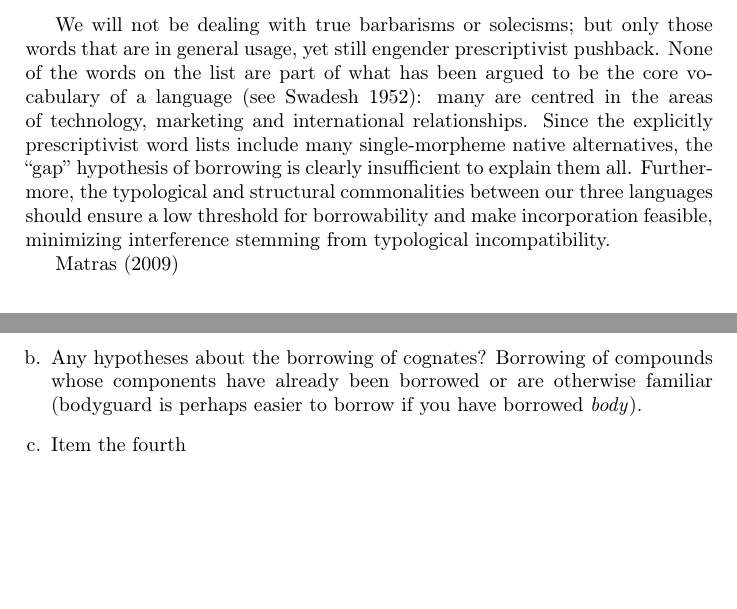
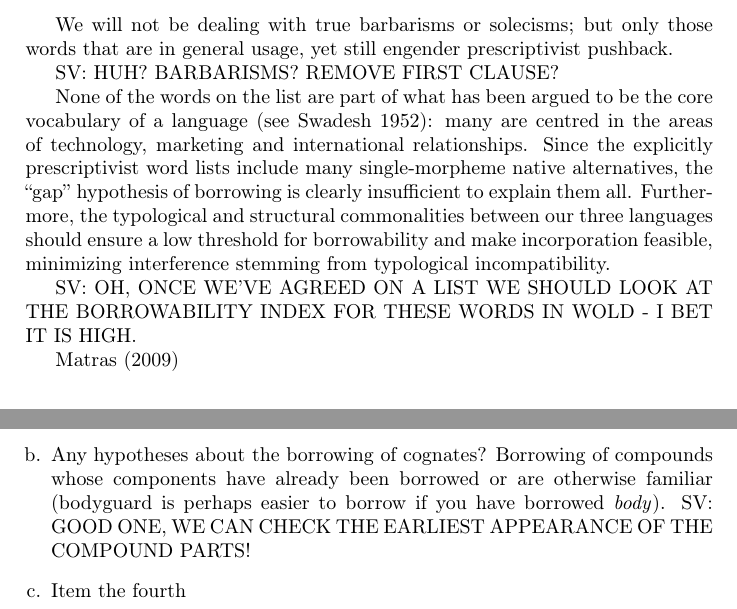
Before and after one commit to montero-melis/SPD_loanwords, a LaTeX document (ProjectProposal.tex): two parts of page 4 of 5, joined at a grey line, cut so that both start at the same text, the shorter picture padded with empty space. Compiled offline with pdfLaTeX.

Commit message:
Added notes to Sigi's text

```diff
--- a/ProjectProposal.tex
+++ b/ProjectProposal.tex
@@ -129,9 +127,15 @@ Besides filling in referential gaps in the host language, the main reason speake
 
 It is common for loan words to become structurally integrated in the host language, phonetically as well as grammatically, with native phonemes and e.g. plurality markers substituting for the donor language's. The degree of structural integration into the host language is often a correlate of the level of bilingualism prevalent in the speaker community. Given that speakers of Swedish, Dutch and Spanish may show significant difference in their familiarity with or fluency in English (FOR REFERENCE SEE EMAIL), we expect to see differences here (FLESH OUT).
 
-We will not be dealing with true barbarisms or solecisms; but only those words that are in general usage, yet still engender prescriptivist pushback. None of the words on the list are part of what has been argued to be the core vocabulary of a language (see Swadesh 1952): many are centred in the areas of technology, marketing and international relationships. Since the explicitly prescriptivist word lists include many single-morpheme native alternatives, the ``gap'' hypothesis of borrowing is clearly insufficient to explain them all. Furthermore, the typological and structural commonalities between our three languages should ensure a low threshold for borrowability and make incorporation feasible, minimizing interference stemming from typological incompatibility.
+
+We will not be dealing with true barbarisms or solecisms; but only those words that are in general usage, yet still engender prescriptivist pushback.
+
+SV: HUH? BARBARISMS? REMOVE FIRST CLAUSE?
 
 
+None of the words on the list are part of what has been argued to be the core vocabulary of a language (see Swadesh 1952): many are centred in the areas of technology, marketing and international relationships. Since the explicitly prescriptivist word lists include many single-morpheme native alternatives, the ``gap'' hypothesis of borrowing is clearly insufficient to explain them all. Furthermore, the typological and structural commonalities between our three languages should ensure a low threshold for borrowability and make incorporation feasible, minimizing interference stemming from typological incompatibility.
+
+SV: OH, ONCE WE'VE AGREED ON A LIST WE SHOULD LOOK AT THE BORROWABILITY INDEX FOR THESE WORDS IN WOLD - I BET IT IS HIGH.
 
 
 \cite{Matras2009}
@@ -163,7 +167,7 @@ We will not be dealing with true barbarisms or solecisms; but only those words t
 
 \begin{enumerate}[a.]
 	\item \citet{Matras2009} writes on pp 172-173 when discussing integration of loans into the host language: ``We saw in Chapter 5 that bilinguals may choose to integrate some insertions but not to integrate others. This flexibility is largely limited, however, to active bilinguals; once a word has spread into the repertoire of monolinguals, it will tend to follow a fixed morpho-syntactic integration pattern.'' Does this entail hypotheses about the type of loans we expect in the three languages? The degree of incorporation? About differential incorporation (Swedes having the highest degree of bilingualism; Spaniards the least; Dutch intermediate)?
-	\item  Any hypotheses about the borrowing of cognates? Borrowing of compounds whose components have already been borrowed or are otherwise familiar (bodyguard is perhaps easier to borrow if you have borrowed \emph{body}).
+	\item  Any hypotheses about the borrowing of cognates? Borrowing of compounds whose components have already been borrowed or are otherwise familiar (bodyguard is perhaps easier to borrow if you have borrowed \emph{body}). SV: GOOD ONE, WE CAN CHECK THE EARLIEST APPEARANCE OF THE COMPOUND PARTS!
 %	\item  Any hypotheses about the borrowing of English grammatical markers? Like plural markings? Dutch has a native -s plural; perhaps Spanish -os and -as can be counted as such too. Does this entail differences in the ease of incorporation of English flection? (e.g. Swedish \emph{drinks} vs Dutch \emph{kids} -- the latter of which feels less strange because of the native plural).
 	\item  Item the fourth
 \end{enumerate}
```
Also changed, not shown: ProjectProposal.tex (2 more changed lines).
